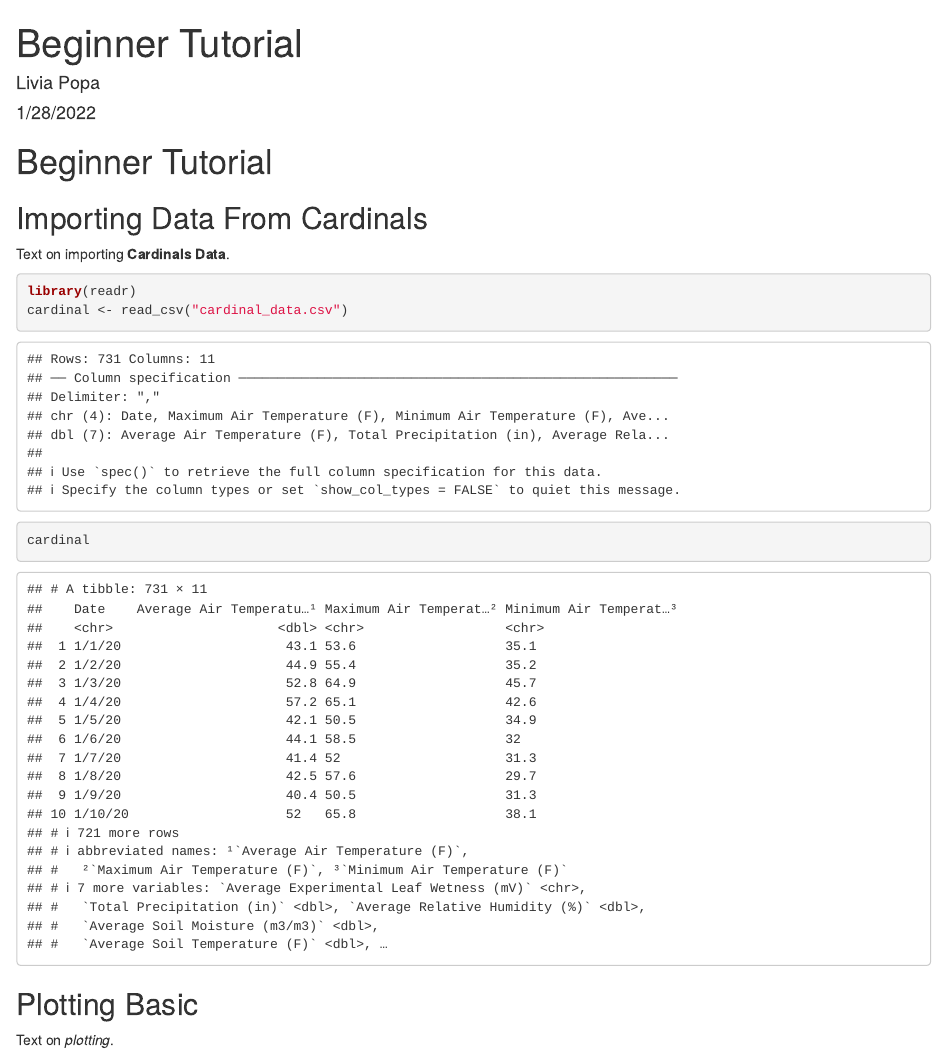
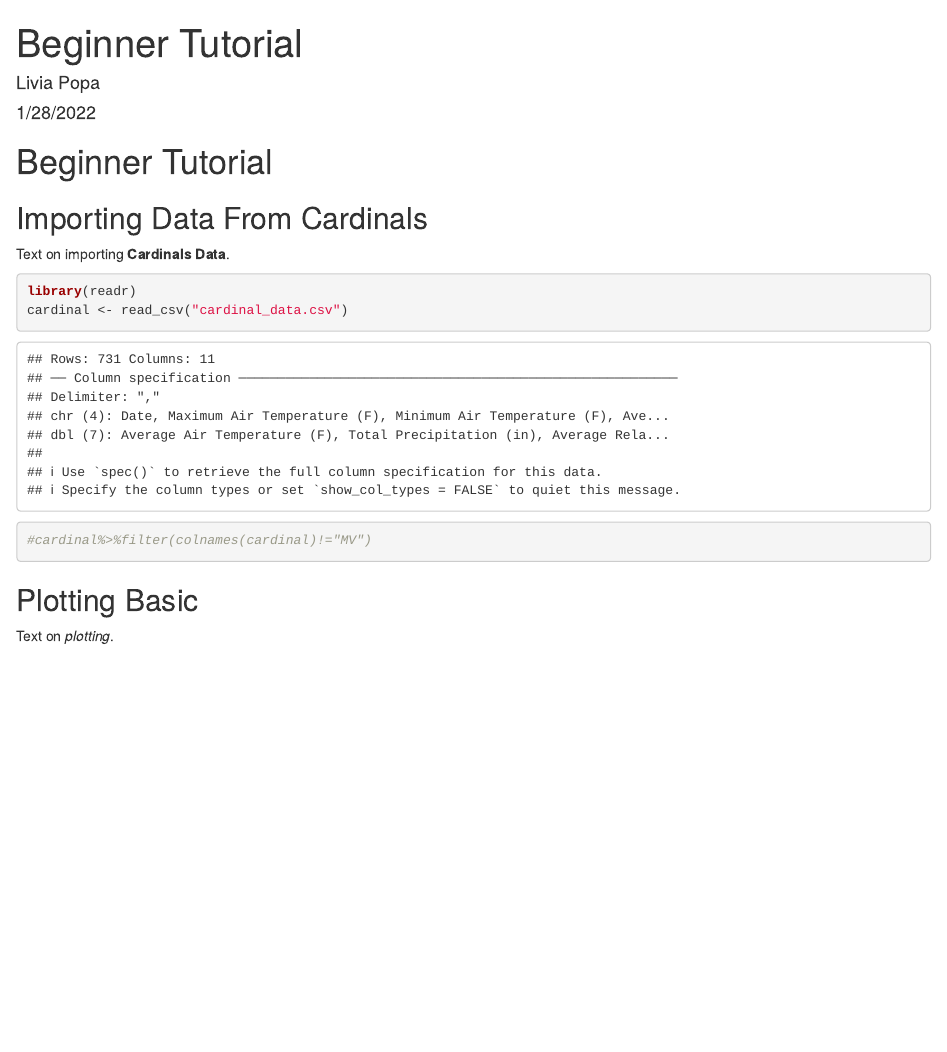
Before and after one commit to open-climate-data-science/test-Livia, an R Markdown document (beginner_tutorial.Rmd): the page in a window 1100 px wide, from its top. Rendered offline with R 4.5, knitr and Pandoc, with nearby package versions.

Commit message:
Update beginner_tutorial.Rmd

````diff
--- a/beginner_tutorial.Rmd
+++ b/beginner_tutorial.Rmd
@@ -23,7 +23,7 @@ Text on importing **Cardinals Data**.
 ```{r}
 library(readr)
 cardinal <- read_csv("cardinal_data.csv")
-cardinal
+#cardinal%>%filter(colnames(cardinal)!="MV")
 ```
 
 ## Plotting Basic
````
